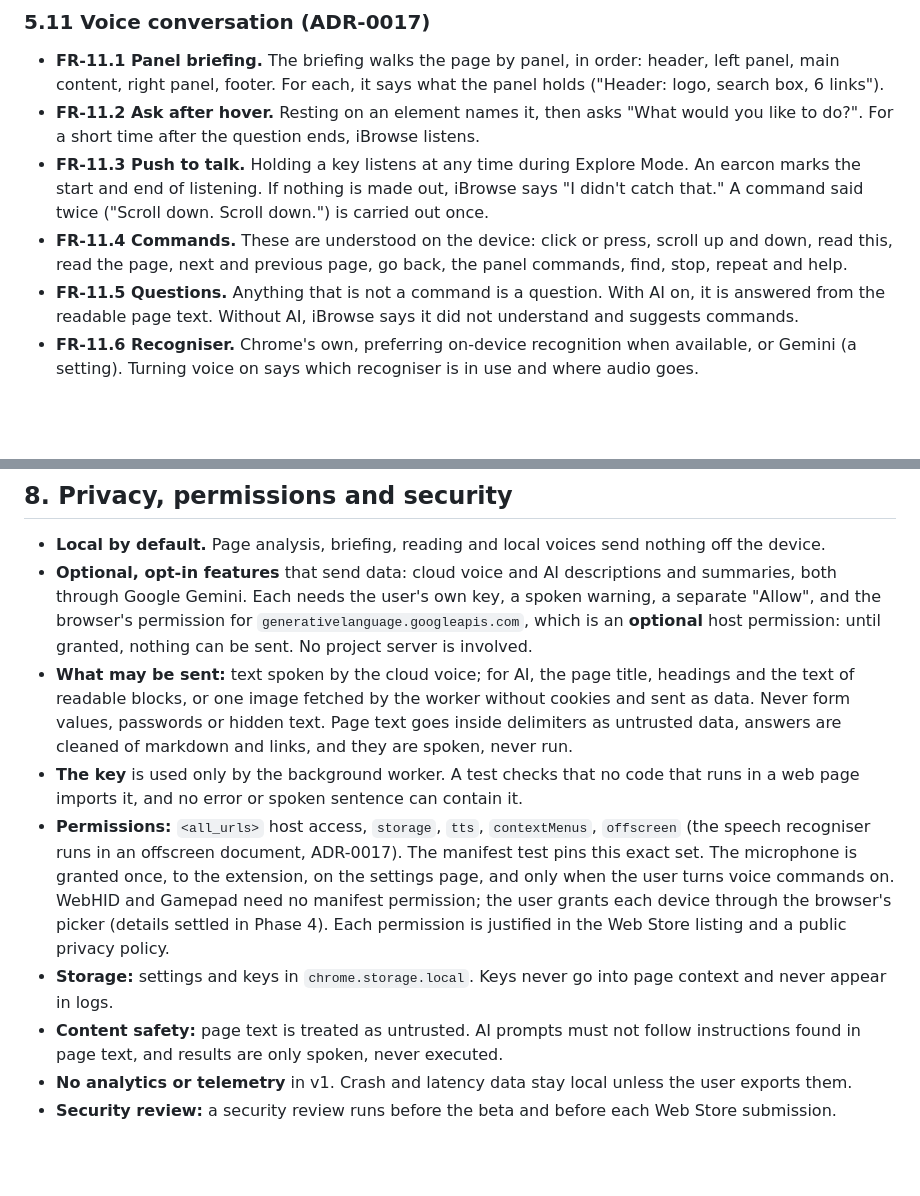
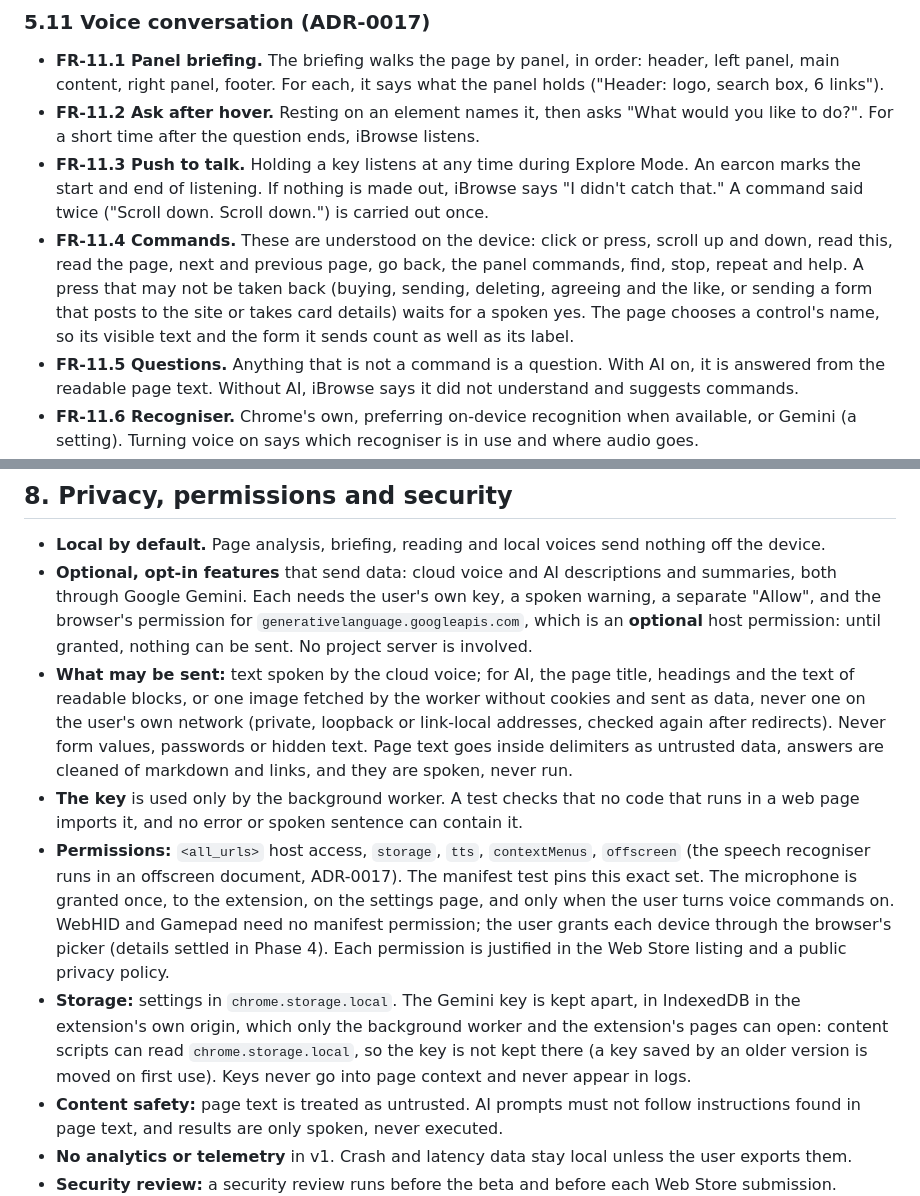
Before and after one commit to srksourabh/ibrowse, a Markdown page: PRD.md, 2 parts joined by grey strips. Rendered like a GitHub page; blank space fills up the shorter version.

Commit message:
docs: record risky-press confirmation, the key vault and the private-network rule
Co-Authored-By: Claude Opus 5.5 <noreply@anthropic.com>

```diff
--- a/PRD.md
+++ b/PRD.md
@@ -185,7 +185,7 @@ Heading jumps are on Alt+Shift+arrows, not the plain `Shift+H` first proposed, b
 - **FR-11.1 Panel briefing.** The briefing walks the page by panel, in order: header, left panel, main content, right panel, footer. For each, it says what the panel holds ("Header: logo, search box, 6 links").
 - **FR-11.2 Ask after hover.** Resting on an element names it, then asks "What would you like to do?". For a short time after the question ends, iBrowse listens.
 - **FR-11.3 Push to talk.** Holding a key listens at any time during Explore Mode. An earcon marks the start and end of listening. If nothing is made out, iBrowse says "I didn't catch that." A command said twice ("Scroll down. Scroll down.") is carried out once.
-- **FR-11.4 Commands.** These are understood on the device: click or press, scroll up and down, read this, read the page, next and previous page, go back, the panel commands, find, stop, repeat and help.
+- **FR-11.4 Commands.** These are understood on the device: click or press, scroll up and down, read this, read the page, next and previous page, go back, the panel commands, find, stop, repeat and help. A press that may not be taken back (buying, sending, deleting, agreeing and the like, or sending a form that posts to the site or takes card details) waits for a spoken yes. The page chooses a control's name, so its visible text and the form it sends count as well as its label.
 - **FR-11.5 Questions.** Anything that is not a command is a question. With AI on, it is answered from the readable page text. Without AI, iBrowse says it did not understand and suggests commands.
 - **FR-11.6 Recogniser.** Chrome's own, preferring on-device recognition when available, or Gemini (a setting). Turning voice on says which recogniser is in use and where audio goes.
 
@@ -257,10 +257,10 @@ The `sdk/` folder and the exports of `src/haptics/index.ts`: the TypeScript driv
 
 - **Local by default.** Page analysis, briefing, reading and local voices send nothing off the device.
 - **Optional, opt-in features** that send data: cloud voice and AI descriptions and summaries, both through Google Gemini. Each needs the user's own key, a spoken warning, a separate "Allow", and the browser's permission for `generativelanguage.googleapis.com`, which is an **optional** host permission: until granted, nothing can be sent. No project server is involved.
-- **What may be sent:** text spoken by the cloud voice; for AI, the page title, headings and the text of readable blocks, or one image fetched by the worker without cookies and sent as data. Never form values, passwords or hidden text. Page text goes inside delimiters as untrusted data, answers are cleaned of markdown and links, and they are spoken, never run.
+- **What may be sent:** text spoken by the cloud voice; for AI, the page title, headings and the text of readable blocks, or one image fetched by the worker without cookies and sent as data, never one on the user's own network (private, loopback or link-local addresses, checked again after redirects). Never form values, passwords or hidden text. Page text goes inside delimiters as untrusted data, answers are cleaned of markdown and links, and they are spoken, never run.
 - **The key** is used only by the background worker. A test checks that no code that runs in a web page imports it, and no error or spoken sentence can contain it.
 - **Permissions:** `<all_urls>` host access, `storage`, `tts`, `contextMenus`, `offscreen` (the speech recogniser runs in an offscreen document, ADR-0017). The manifest test pins this exact set. The microphone is granted once, to the extension, on the settings page, and only when the user turns voice commands on. WebHID and Gamepad need no manifest permission; the user grants each device through the browser's picker (details settled in Phase 4). Each permission is justified in the Web Store listing and a public privacy policy.
-- **Storage:** settings and keys in `chrome.storage.local`. Keys never go into page context and never appear in logs.
+- **Storage:** settings in `chrome.storage.local`. The Gemini key is kept apart, in IndexedDB in the extension's own origin, which only the background worker and the extension's pages can open: content scripts can read `chrome.storage.local`, so the key is not kept there (a key saved by an older version is moved on first use). Keys never go into page context and never appear in logs.
 - **Content safety:** page text is treated as untrusted. AI prompts must not follow instructions found in page text, and results are only spoken, never executed.
 - **No analytics or telemetry** in v1. Crash and latency data stay local unless the user exports them.
 - **Security review:** a security review runs before the beta and before each Web Store submission.
```
